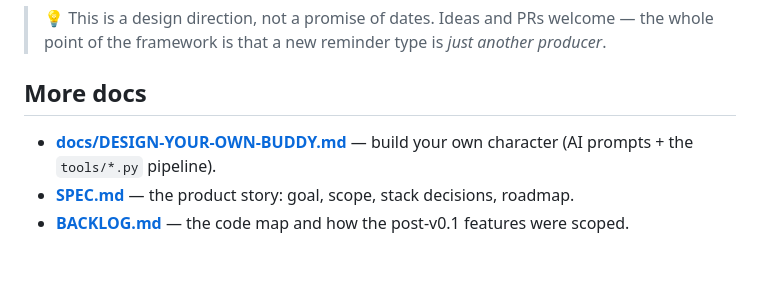
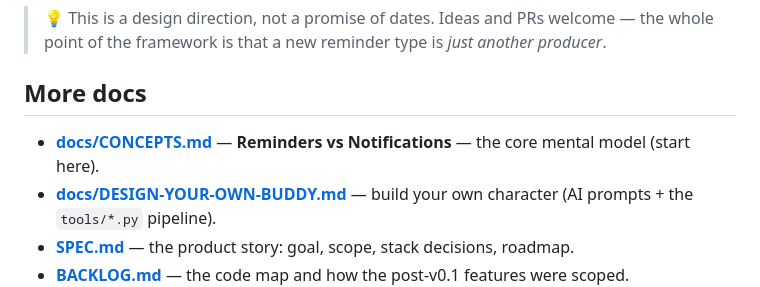
Before and after one commit to Weekend-Labs/remi, a Markdown page: README.md, the part around the change. Drawn GitHub-style; blank space fills up the shorter version.

```diff
--- a/README.md
+++ b/README.md
@@ -190,6 +190,7 @@ GET  http://127.0.0.1:7777/notify/n_123 → { "reply": "draft" }   # the produce
 
 ## More docs
 
+- [**docs/CONCEPTS.md**](docs/CONCEPTS.md) — **Reminders vs Notifications** — the core mental model (start here).
 - [**docs/DESIGN-YOUR-OWN-BUDDY.md**](docs/DESIGN-YOUR-OWN-BUDDY.md) — build your own character (AI prompts + the `tools/*.py` pipeline).
 - [**SPEC.md**](SPEC.md) — the product story: goal, scope, stack decisions, roadmap.
 - [**BACKLOG.md**](BACKLOG.md) — the code map and how the post-v0.1 features were scoped.
```
Also changed, not shown: docs/CONCEPTS.md (added, +64 -0 lines), docs/specs/001-notification-framework.md (+4 -0 lines).
